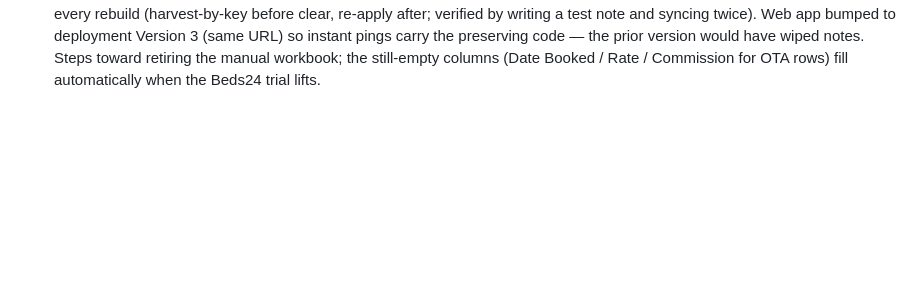
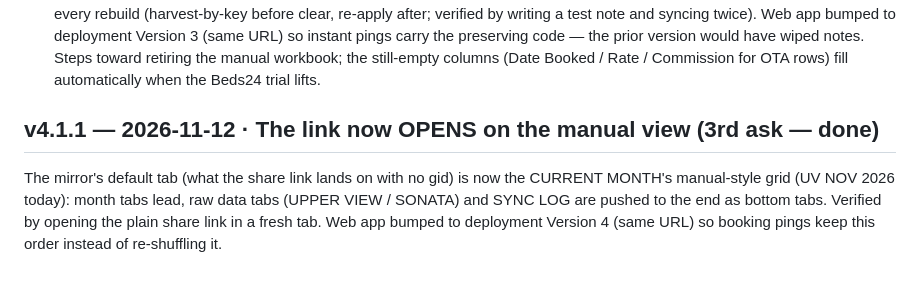
Before and after one commit to 6gffzsyc89-stack/UpperView, a Markdown page: docs/CHANGELOG.md, the part around the change. Drawn GitHub-style; blank space fills up the shorter version.

Commit message:
Mirror default view = current-month manual-style grid; raw tabs to the end; web app v4 — CHANGELOG v4.1.1
Co-Authored-By: Claude Fable 5 <noreply@anthropic.com>

```diff
--- a/docs/CHANGELOG.md
+++ b/docs/CHANGELOG.md
@@ -500,3 +500,11 @@ Andy: "Go build and deploy the unified backend system." Done, live, verified:
   have wiped notes. Steps toward retiring the manual workbook; the
   still-empty columns (Date Booked / Rate / Commission for OTA rows) fill
   automatically when the Beds24 trial lifts.
+
+## v4.1.1 — 2026-11-12 · The link now OPENS on the manual view (3rd ask — done)
+The mirror's default tab (what the share link lands on with no gid) is now
+the CURRENT MONTH's manual-style grid (UV NOV 2026 today): month tabs lead,
+raw data tabs (UPPER VIEW / SONATA) and SYNC LOG are pushed to the end as
+bottom tabs. Verified by opening the plain share link in a fresh tab. Web
+app bumped to deployment Version 4 (same URL) so booking pings keep this
+order instead of re-shuffling it.
```
